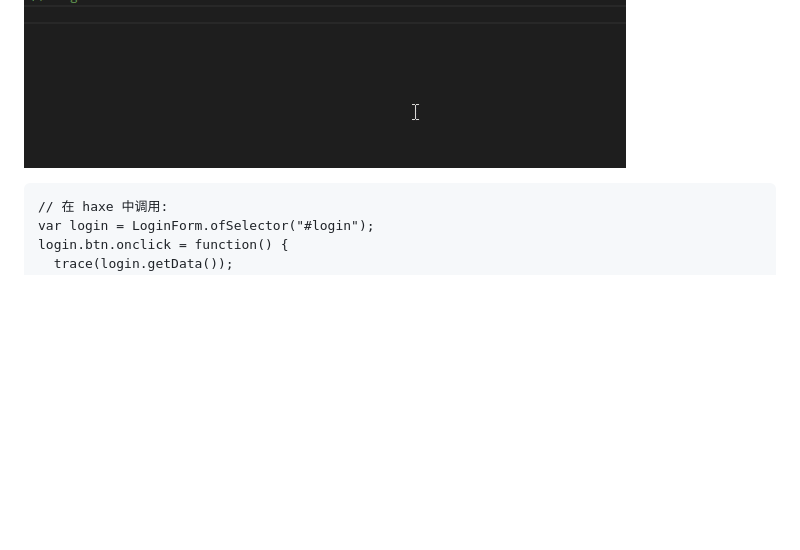
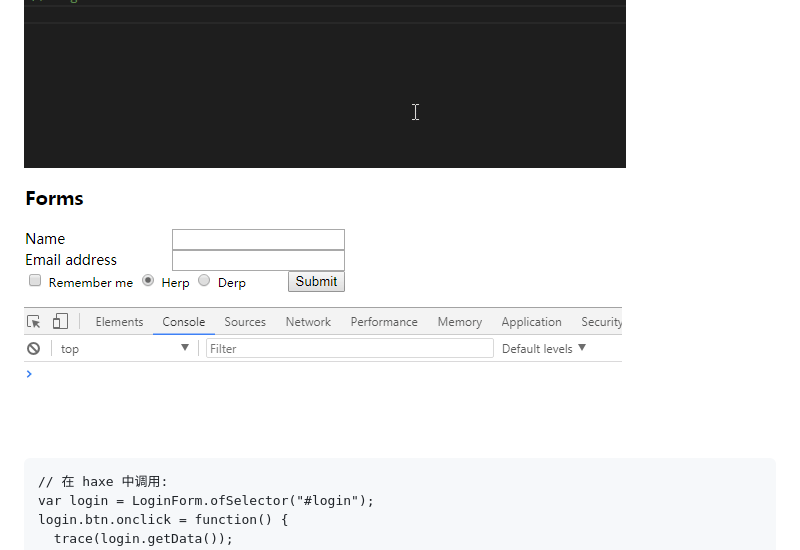
Before and after one commit to R32/no-vdom, a Markdown page: README.Zh-cn.md, the part around the change. GitHub-like rendering; pictures changed too: demo/demo-2.gif (added); blank space fills up the shorter version.

````diff
--- a/README.Zh-cn.md
+++ b/README.Zh-cn.md
@@ -193,6 +193,8 @@ new haxe_Timer(1000).run = function() {
 
 ![screen shot](demo/demo.gif)
 
+![screen shot](demo/demo-2.gif)
+
 ```hx
 // 在 haxe 中调用:
 var login = LoginForm.ofSelector("#login");
````
Also changed, not shown: README.md (+1 -0 lines).
